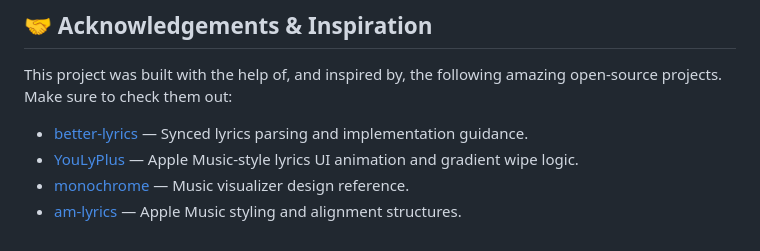
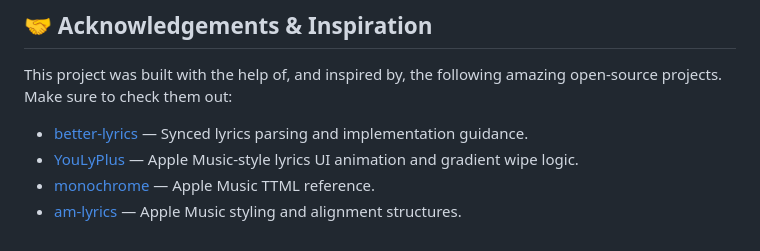
Before and after one commit to Dipak-Chauhan/Chill-Player, a Markdown page: README.md, the part around the change. Rendered like a GitHub page.

Commit message:
Docs: update monochrome reference description in README

```diff
--- a/README.md
+++ b/README.md
@@ -83,5 +83,5 @@ This project was built with the help of, and inspired by, the following amazing
 
 - [better-lyrics](https://github.com/better-lyrics/better-lyrics) — Synced lyrics parsing and implementation guidance.
 - [YouLyPlus](https://github.com/ibratabian17/YouLyPlus) — Apple Music-style lyrics UI animation and gradient wipe logic.
-- [monochrome](https://github.com/monochrome-music/monochrome) — Music visualizer design reference.
+- [monochrome](https://github.com/monochrome-music/monochrome) — Apple Music TTML reference.
 - [am-lyrics](https://github.com/binimum/am-lyrics) — Apple Music styling and alignment structures.
```
